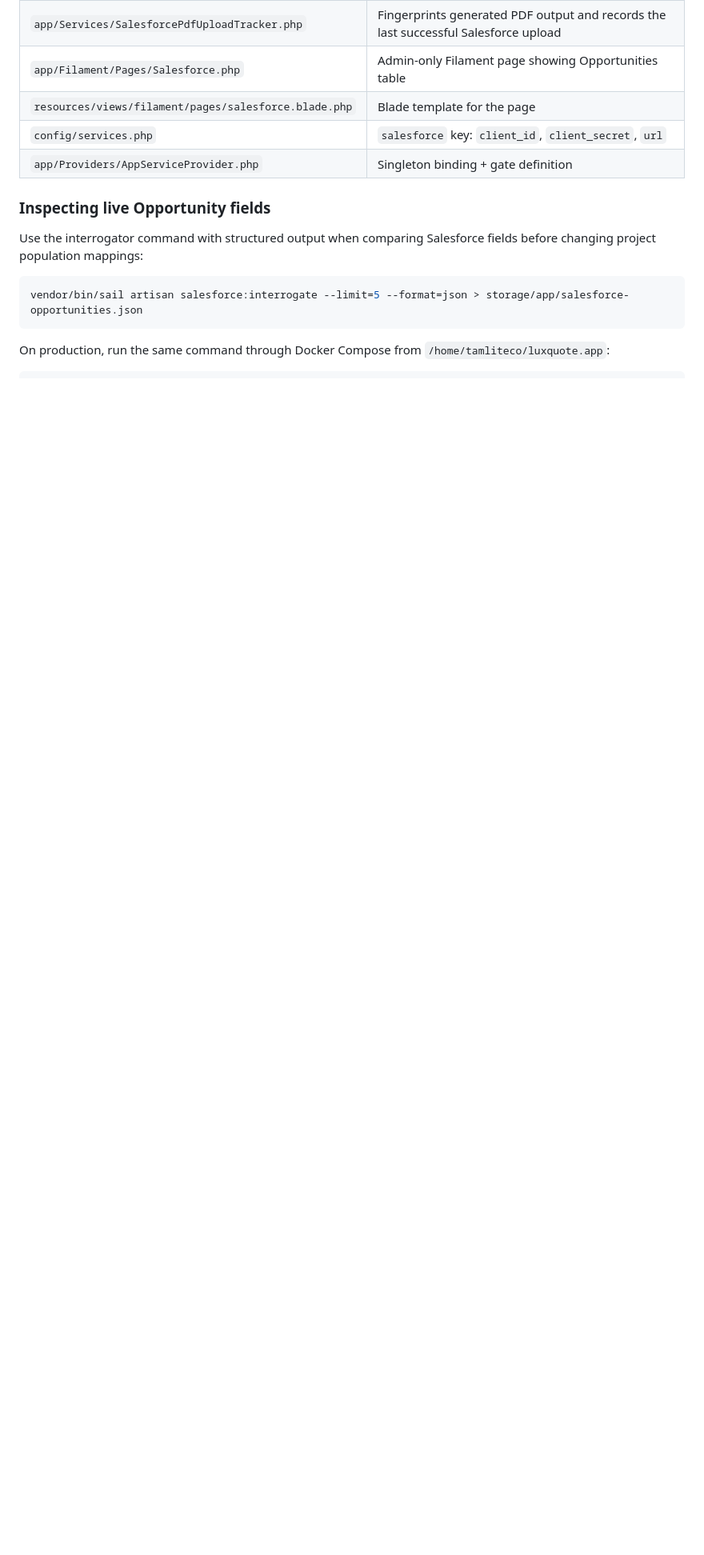
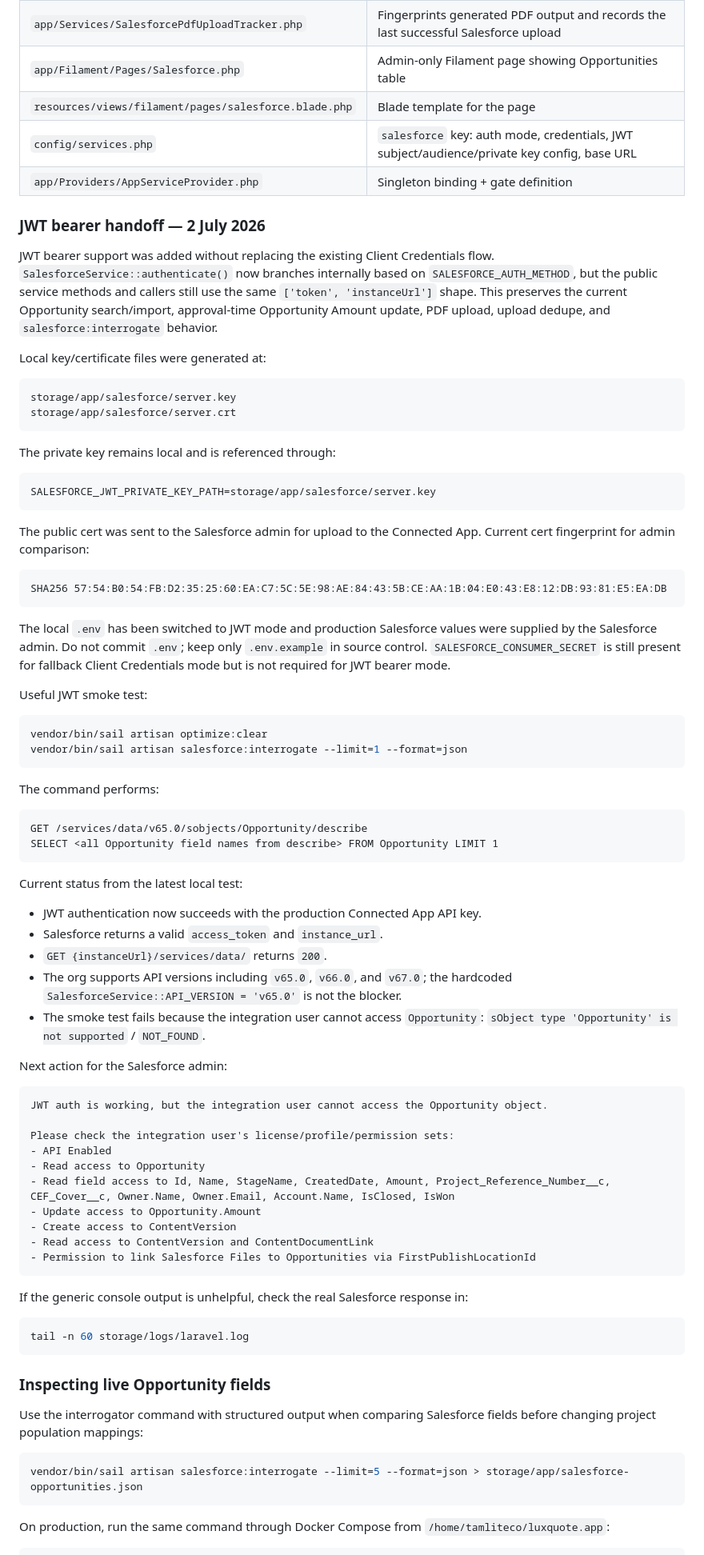
Before and after one commit to codenchips/LuxQuote, a Markdown page: PROJECT_STATUS.md, the part around one of its changes. Shown at 80% size. GitHub-like rendering; blank space fills up the shorter version.

Commit message:
jwt progress documented

````diff
--- a/PROJECT_STATUS.md
+++ b/PROJECT_STATUS.md
@@ -553,8 +553,76 @@ SALESFORCE_JWT_PRIVATE_KEY_PATH= # Optional path to PEM key; preferred for produ
 | `app/Services/SalesforcePdfUploadTracker.php` | Fingerprints generated PDF output and records the last successful Salesforce upload |
 | `app/Filament/Pages/Salesforce.php` | Admin-only Filament page showing Opportunities table |
 | `resources/views/filament/pages/salesforce.blade.php` | Blade template for the page |
-| `config/services.php` | `salesforce` key: `client_id`, `client_secret`, `url` |
+| `config/services.php` | `salesforce` key: auth mode, credentials, JWT subject/audience/private key config, base URL |
 | `app/Providers/AppServiceProvider.php` | Singleton binding + gate definition |
+
+### JWT bearer handoff — 2 July 2026
+
+JWT bearer support was added without replacing the existing Client Credentials flow. `SalesforceService::authenticate()` now branches internally based on `SALESFORCE_AUTH_METHOD`, but the public service methods and callers still use the same `['token', 'instanceUrl']` shape. This preserves the current Opportunity search/import, approval-time Opportunity Amount update, PDF upload, upload dedupe, and `salesforce:interrogate` behavior.
+
+Local key/certificate files were generated at:
+
+```text
+storage/app/salesforce/server.key
+storage/app/salesforce/server.crt
+```
+
+The private key remains local and is referenced through:
+
+```dotenv
+SALESFORCE_JWT_PRIVATE_KEY_PATH=storage/app/salesforce/server.key
+```
+
+The public cert was sent to the Salesforce admin for upload to the Connected App. Current cert fingerprint for admin comparison:
+
+```text
+SHA256 57:54:B0:54:FB:D2:35:25:60:EA:C7:5C:5E:98:AE:84:43:5B:CE:AA:1B:04:E0:43:E8:12:DB:93:81:E5:EA:DB
+```
+
+The local `.env` has been switched to JWT mode and production Salesforce values were supplied by the Salesforce admin. Do not commit `.env`; keep only `.env.example` in source control. `SALESFORCE_CONSUMER_SECRET` is still present for fallback Client Credentials mode but is not required for JWT bearer mode.
+
+Useful JWT smoke test:
+
+```bash
+vendor/bin/sail artisan optimize:clear
+vendor/bin/sail artisan salesforce:interrogate --limit=1 --format=json
+```
+
+The command performs:
+
+```text
+GET /services/data/v65.0/sobjects/Opportunity/describe
+SELECT <all Opportunity field names from describe> FROM Opportunity LIMIT 1
+```
+
+Current status from the latest local test:
+
+- JWT authentication now succeeds with the production Connected App API key.
+- Salesforce returns a valid `access_token` and `instance_url`.
+- `GET {instanceUrl}/services/data/` returns `200`.
+- The org supports API versions including `v65.0`, `v66.0`, and `v67.0`; the hardcoded `SalesforceService::API_VERSION = 'v65.0'` is not the blocker.
+- The smoke test fails because the integration user cannot access `Opportunity`: `sObject type 'Opportunity' is not supported` / `NOT_FOUND`.
+
+Next action for the Salesforce admin:
+
+```text
+JWT auth is working, but the integration user cannot access the Opportunity object.
+
+Please check the integration user's license/profile/permission sets:
+- API Enabled
+- Read access to Opportunity
+- Read field access to Id, Name, StageName, CreatedDate, Amount, Project_Reference_Number__c, CEF_Cover__c, Owner.Name, Owner.Email, Account.Name, IsClosed, IsWon
+- Update access to Opportunity.Amount
+- Create access to ContentVersion
+- Read access to ContentVersion and ContentDocumentLink
+- Permission to link Salesforce Files to Opportunities via FirstPublishLocationId
+```
+
+If the generic console output is unhelpful, check the real Salesforce response in:
+
+```bash
+tail -n 60 storage/logs/laravel.log
+```
 
 ### Inspecting live Opportunity fields
 
````
Also changed, not shown: other parts of PROJECT_STATUS.md (+2 -1 lines).
